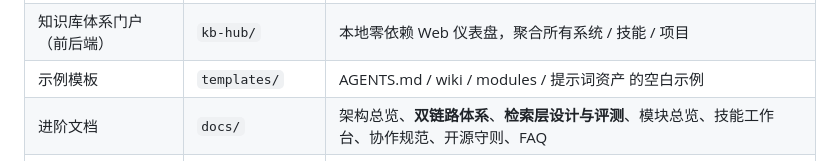
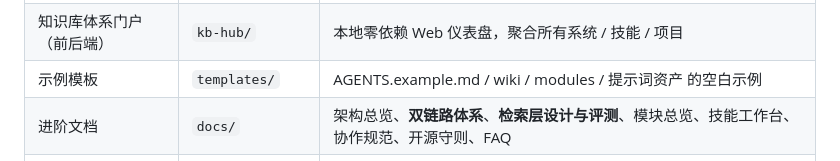
Before and after one commit to DongHangZhao/knowledge-base-from-zero, a Markdown page: README.md, the part around the change. Drawn GitHub-style.

Commit message:
docs: README 模板文件名对齐 AGENTS.example.md（与 templates/ 实际文件一致）

```diff
--- a/README.md
+++ b/README.md
@@ -29,7 +29,7 @@
 |---|---|---|
 | 从零到一指南 | 本文件 `README.md` | 你正在读 |
 | 知识库体系门户（前后端） | `kb-hub/` | 本地零依赖 Web 仪表盘，聚合所有系统 / 技能 / 项目 |
-| 示例模板 | `templates/` | AGENTS.md / wiki / modules / 提示词资产 的空白示例 |
+| 示例模板 | `templates/` | AGENTS.example.md / wiki / modules / 提示词资产 的空白示例 |
 | 进阶文档 | `docs/` | 架构总览、**双链路体系**、**检索层设计与评测**、模块总览、技能工作台、协作规范、开源守则、FAQ |
 | 使用指南 | `docs/使用指南.md` | 拿到仓库后怎么真正用起来（门户 / 模板 / 工具 / 让 AI 接手） |
 | 发布与安装说明 | `RELEASE.md` | Releases 里的 zip / exe 怎么下载安装 |
```
